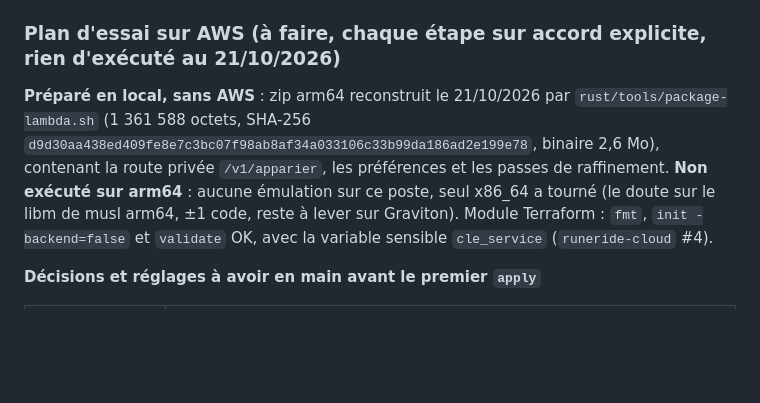
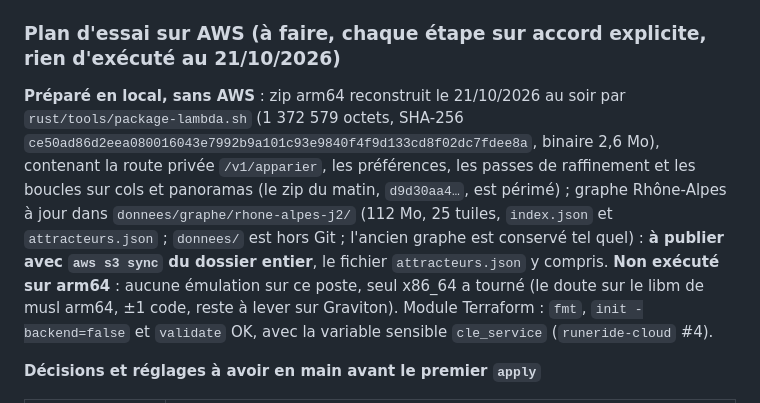
Before and after one commit to RuneRide/runeride-carto, a Markdown page: docs/raido.md, the part around the change. Rendered like a GitHub page; blank space fills up the shorter version.

Commit message:
Raido : zip arm64 et graphe à jour (attracteurs) notés dans la préparation de l'essai AWS
Zip reconstruit (1 372 579 octets, SHA-256 ce50ad86…), graphe Rhône-Alpes reconstruit avec attracteurs.json dans
donnees/graphe/rhone-alpes-j2 (hors Git, ancien graphe conservé). Rien n'est envoyé.

Co-authored-by: Claude <noreply@anthropic.com>

```diff
--- a/docs/raido.md
+++ b/docs/raido.md
@@ -284,9 +284,11 @@ exercée contre un vrai serveur), le `POST` derrière CloudFront (`x-amz-content
 
 ### Plan d'essai sur AWS (à faire, chaque étape sur accord explicite, rien d'exécuté au 21/10/2026)
 
-**Préparé en local, sans AWS** : zip arm64 reconstruit le 21/10/2026 par `rust/tools/package-lambda.sh` (1 361 588 octets,
-SHA-256 `d9d30aa438ed409fe8e7c3bc07f98ab8af34a033106c33b99da186ad2e199e78`, binaire 2,6 Mo), contenant la route privée `/v1/apparier`, les
-préférences et les passes de raffinement. **Non exécuté sur arm64** : aucune émulation sur ce poste, seul x86_64 a tourné (le doute
+**Préparé en local, sans AWS** : zip arm64 reconstruit le 21/10/2026 au soir par `rust/tools/package-lambda.sh` (1 372 579 octets,
+SHA-256 `ce50ad86d2eea080016043e7992b9a101c93e9840f4f9d133cd8f02dc7fdee8a`, binaire 2,6 Mo), contenant la route privée `/v1/apparier`, les
+préférences, les passes de raffinement et les boucles sur cols et panoramas (le zip du matin, `d9d30aa4…`, est périmé) ; graphe Rhône-Alpes à jour
+dans `donnees/graphe/rhone-alpes-j2/` (112 Mo, 25 tuiles, `index.json` et `attracteurs.json` ; `donnees/` est hors Git ; l'ancien graphe est conservé tel quel) :
+**à publier avec `aws s3 sync` du dossier entier**, le fichier `attracteurs.json` y compris. **Non exécuté sur arm64** : aucune émulation sur ce poste, seul x86_64 a tourné (le doute
 sur le libm de musl arm64, ±1 code, reste à lever sur Graviton). Module Terraform : `fmt`, `init -backend=false` et `validate` OK, avec la
 variable sensible `cle_service` (`runeride-cloud` #4).
 
```
